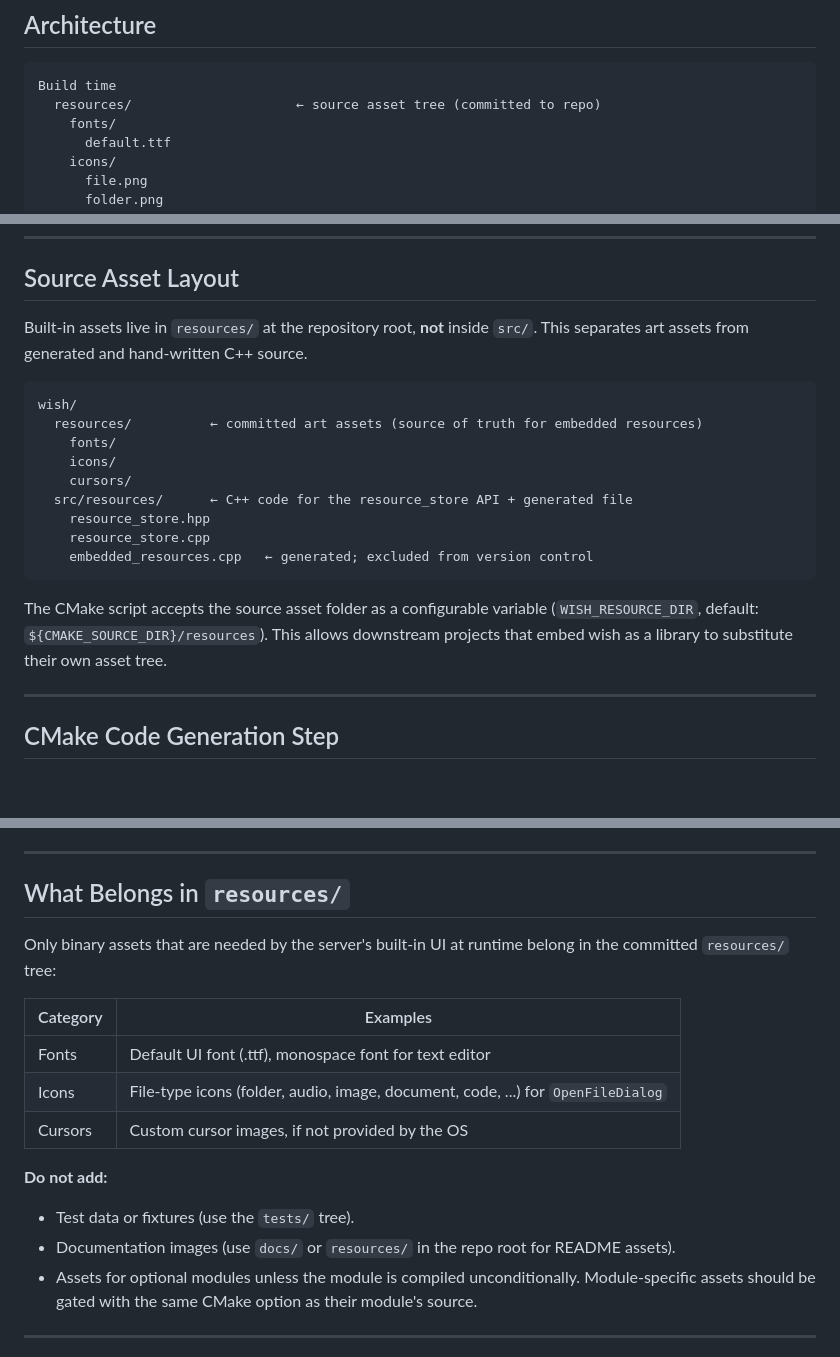
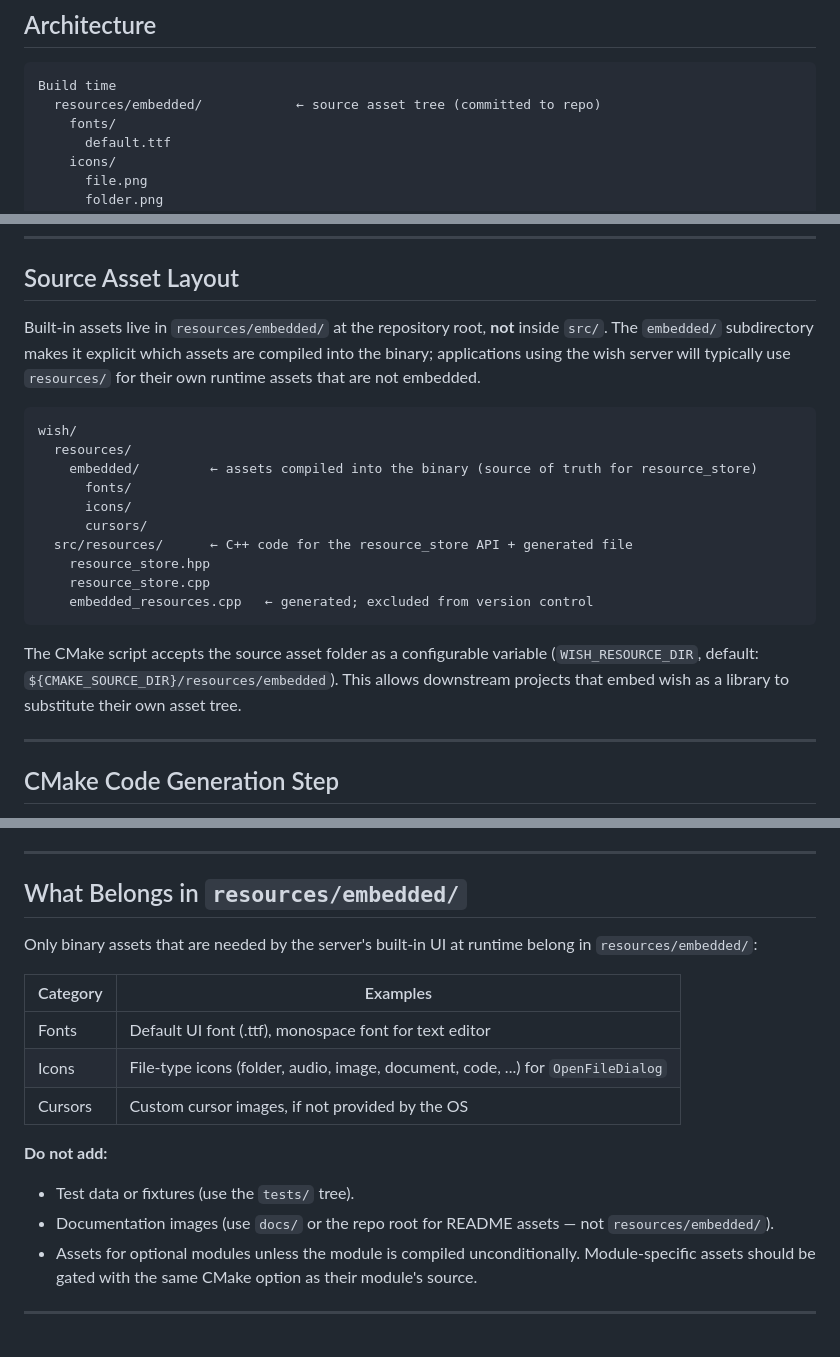
Before and after one commit to binary-dice-games/wish, a Markdown page: src/resources/DESIGN.md, 3 parts joined by grey strips. GitHub-like rendering; blank space fills up the shorter version.

Commit message:
Changed the default folder for embedded resources

````diff
--- a/src/resources/DESIGN.md
+++ b/src/resources/DESIGN.md
@@ -22,7 +22,7 @@ The embedded resource system solves this by compiling those assets directly into
 
 ```
 Build time
-  resources/                     ← source asset tree (committed to repo)
+  resources/embedded/            ← source asset tree (committed to repo)
     fonts/
       default.ttf
     icons/
@@ -49,21 +49,22 @@ Runtime
 
 ## Source Asset Layout
 
-Built-in assets live in `resources/` at the repository root, **not** inside `src/`. This separates art assets from generated and hand-written C++ source.
+Built-in assets live in `resources/embedded/` at the repository root, **not** inside `src/`. The `embedded/` subdirectory makes it explicit which assets are compiled into the binary; applications using the wish server will typically use `resources/` for their own runtime assets that are not embedded.
 
 ```
 wish/
-  resources/          ← committed art assets (source of truth for embedded resources)
-    fonts/
-    icons/
-    cursors/
+  resources/
+    embedded/         ← assets compiled into the binary (source of truth for resource_store)
+      fonts/
+      icons/
+      cursors/
   src/resources/      ← C++ code for the resource_store API + generated file
     resource_store.hpp
     resource_store.cpp
     embedded_resources.cpp   ← generated; excluded from version control
 ```
 
-The CMake script accepts the source asset folder as a configurable variable (`WISH_RESOURCE_DIR`, default: `${CMAKE_SOURCE_DIR}/resources`). This allows downstream projects that embed wish as a library to substitute their own asset tree.
+The CMake script accepts the source asset folder as a configurable variable (`WISH_RESOURCE_DIR`, default: `${CMAKE_SOURCE_DIR}/resources/embedded`). This allows downstream projects that embed wish as a library to substitute their own asset tree.
 
 ---
 
@@ -251,9 +252,9 @@ ImGui's `ImGui::GetIO().Fonts->AddFontFromMemoryTTF` and the SDL3/OpenGL texture
 
 ---
 
-## What Belongs in `resources/`
+## What Belongs in `resources/embedded/`
 
-Only binary assets that are needed by the server's built-in UI at runtime belong in the committed `resources/` tree:
+Only binary assets that are needed by the server's built-in UI at runtime belong in `resources/embedded/`:
 
 | Category | Examples |
 |----------|---------|
@@ -263,7 +264,7 @@ Only binary assets that are needed by the server's built-in UI at runtime belong
 
 **Do not add:**
 - Test data or fixtures (use the `tests/` tree).
-- Documentation images (use `docs/` or `resources/` in the repo root for README assets).
+- Documentation images (use `docs/` or the repo root for README assets — not `resources/embedded/`).
 - Assets for optional modules unless the module is compiled unconditionally. Module-specific assets should be gated with the same CMake option as their module's source.
 
 ---
````
